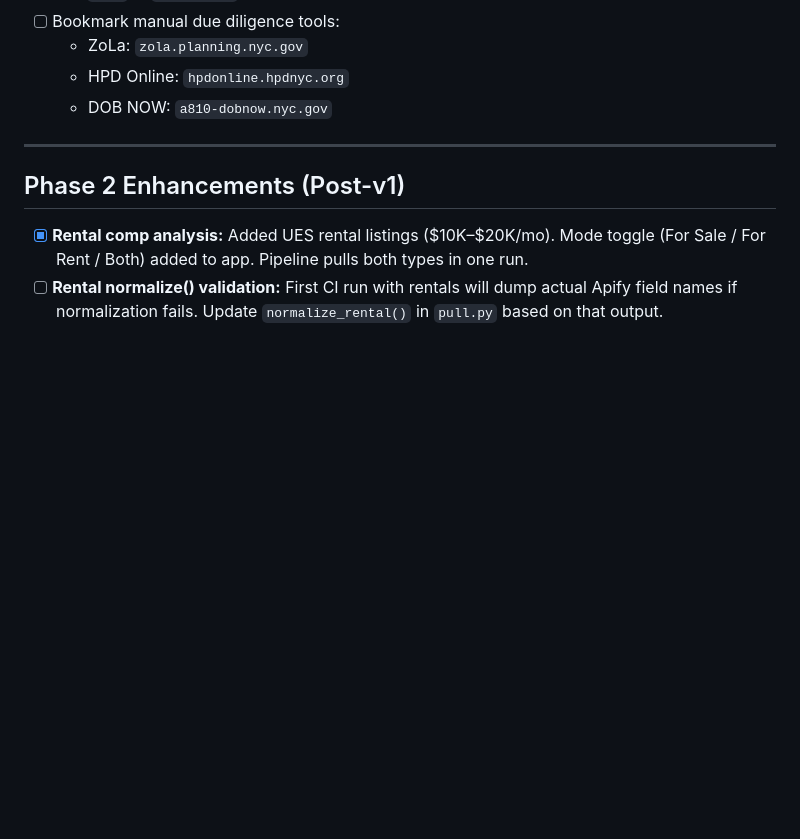
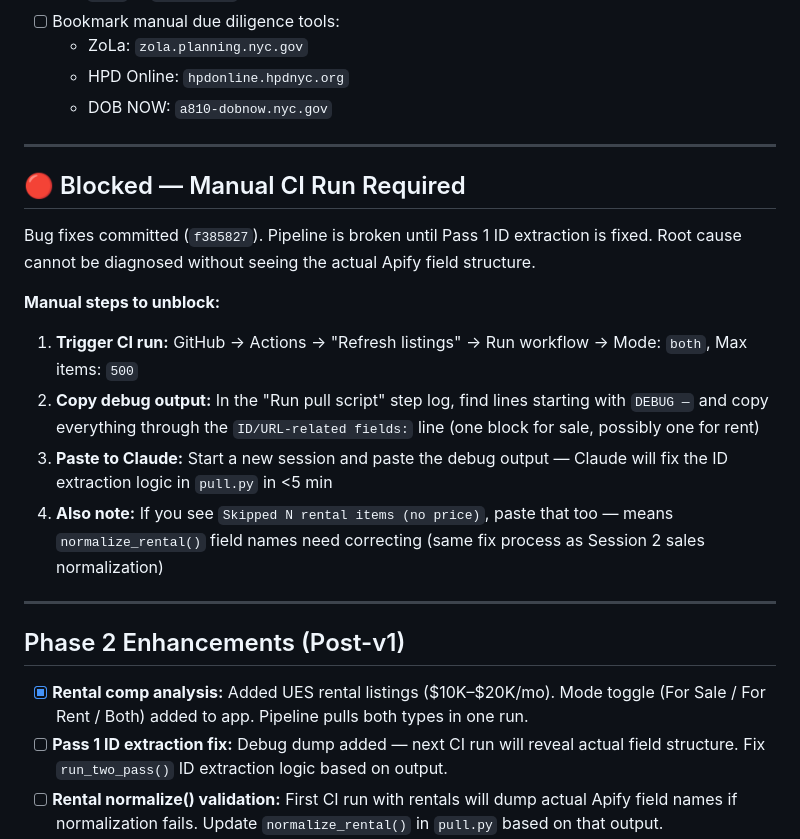
Before and after one commit to omarqari/streethard, a Markdown page: TASKS.md, the part around the change. GitHub-like rendering; blank space fills up the shorter version.

Commit message:
docs: mark pipeline blocked; add manual unblock steps to TASKS.md
Pass 1 ID extraction failing (0 IDs from 10 items). Bug 1+2 fixes committed.
Debug dump will fire on next CI run and reveal the actual field structure.
TASKS.md now has the exact 4-step manual process to get unblocked.

https://claude.ai/code/session_01GSFskKjbwgGLVErrMAbfoL

```diff
--- a/TASKS.md
+++ b/TASKS.md
@@ -43,9 +43,24 @@ Actionable next steps. Check things off as you go.
 
 ---
 
+## 🔴 Blocked — Manual CI Run Required
+
+Bug fixes committed (`f385827`). Pipeline is broken until Pass 1 ID extraction is fixed.
+Root cause cannot be diagnosed without seeing the actual Apify field structure.
+
+**Manual steps to unblock:**
+
+1. **Trigger CI run:** GitHub → Actions → "Refresh listings" → Run workflow → Mode: `both`, Max items: `500`
+2. **Copy debug output:** In the "Run pull script" step log, find lines starting with `DEBUG —` and copy everything through the `ID/URL-related fields:` line (one block for sale, possibly one for rent)
+3. **Paste to Claude:** Start a new session and paste the debug output — Claude will fix the ID extraction logic in `pull.py` in <5 min
+4. **Also note:** If you see `Skipped N rental items (no price)`, paste that too — means `normalize_rental()` field names need correcting (same fix process as Session 2 sales normalization)
+
+---
+
 ## Phase 2 Enhancements (Post-v1)
 
 - [x] **Rental comp analysis:** Added UES rental listings ($10K–$20K/mo). Mode toggle (For Sale / For Rent / Both) added to app. Pipeline pulls both types in one run.
+- [ ] **Pass 1 ID extraction fix:** Debug dump added — next CI run will reveal actual field structure. Fix `run_two_pass()` ID extraction logic based on output.
 - [ ] **Rental normalize() validation:** First CI run with rentals will dump actual Apify field names if normalization fails. Update `normalize_rental()` in `pull.py` based on that output.
 - [ ] **New/reduced badges:** Compare current pull against previous `data/YYYY-MM-DD.json` to surface new listings and price cuts with visual badges in the app.
 - [ ] **Co-op sqft gap:** Evaluate supplemental pull for co-ops without sqft filter; flag those listings separately.
```
